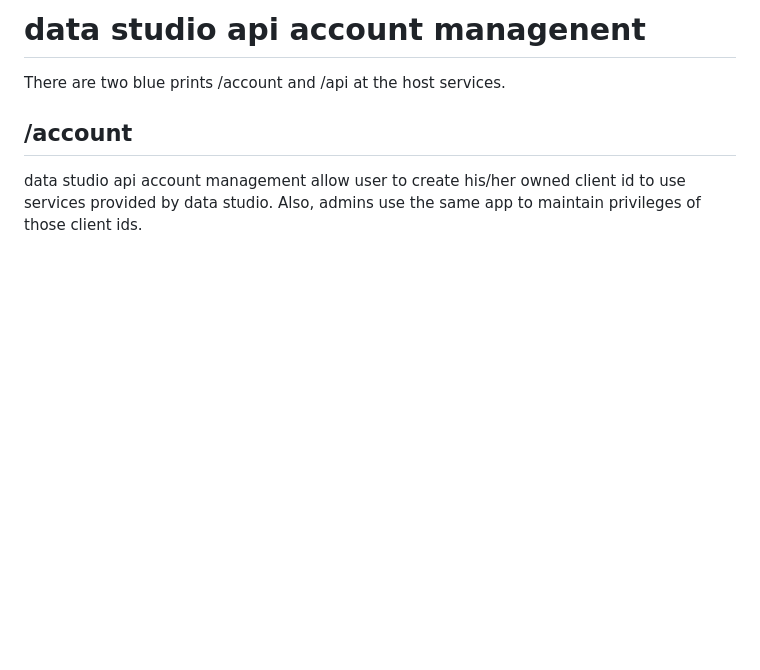
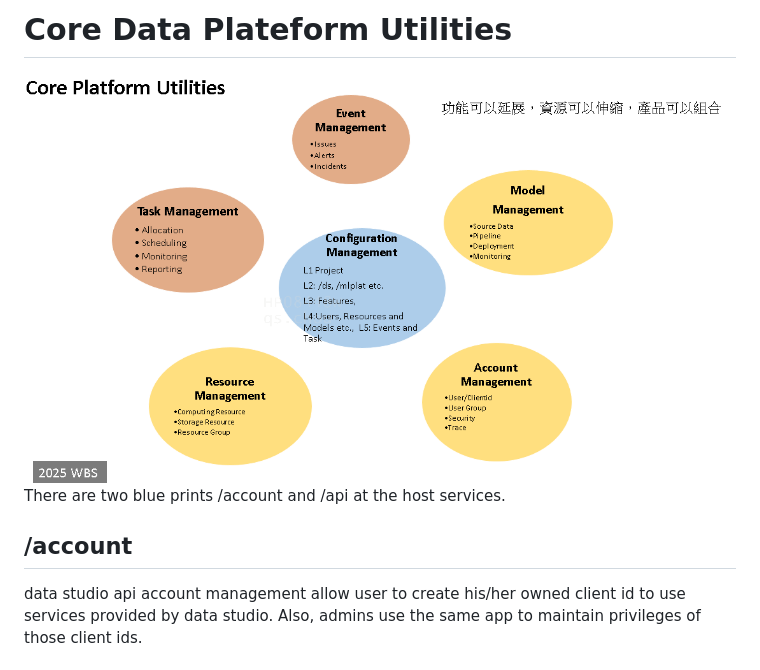
Before and after one commit to eslywadan/cdpu, a Markdown page: Readme.md, the part around the change. Rendered like a GitHub page; pictures changed too: docs/png/core_plateform_utilities.png (added); blank space fills up the shorter version.

```diff
--- a/Readme.md
+++ b/Readme.md
@@ -1,4 +1,6 @@
- # data studio api account managenent
+ # Core Data Plateform Utilities
+
+![image](./docs/png/core_plateform_utilities.png)
 There are two blue prints /account and /api at the host services.
 ## /account
 data studio api account management allow user to create his/her owned client id to use services provided by data studio.
```
Also changed, not shown: docs/event_management.md (added, +10 -0 lines), docs/log_event.md (added, +34 -0 lines), 7 other files.
